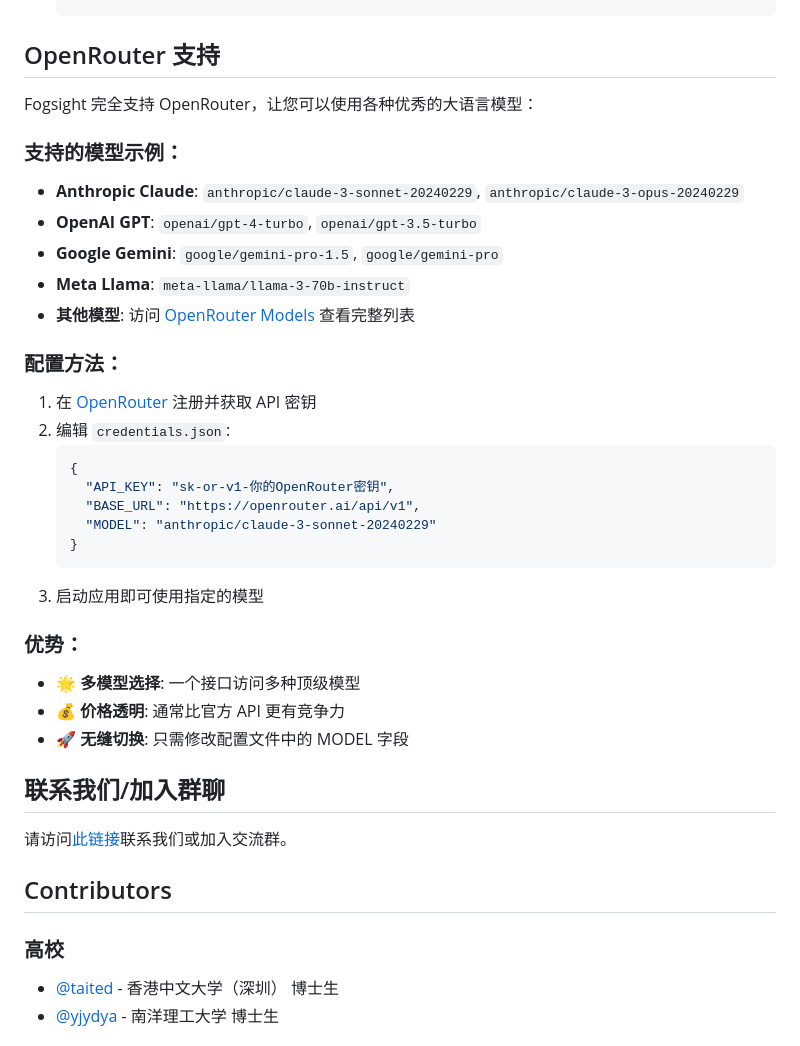
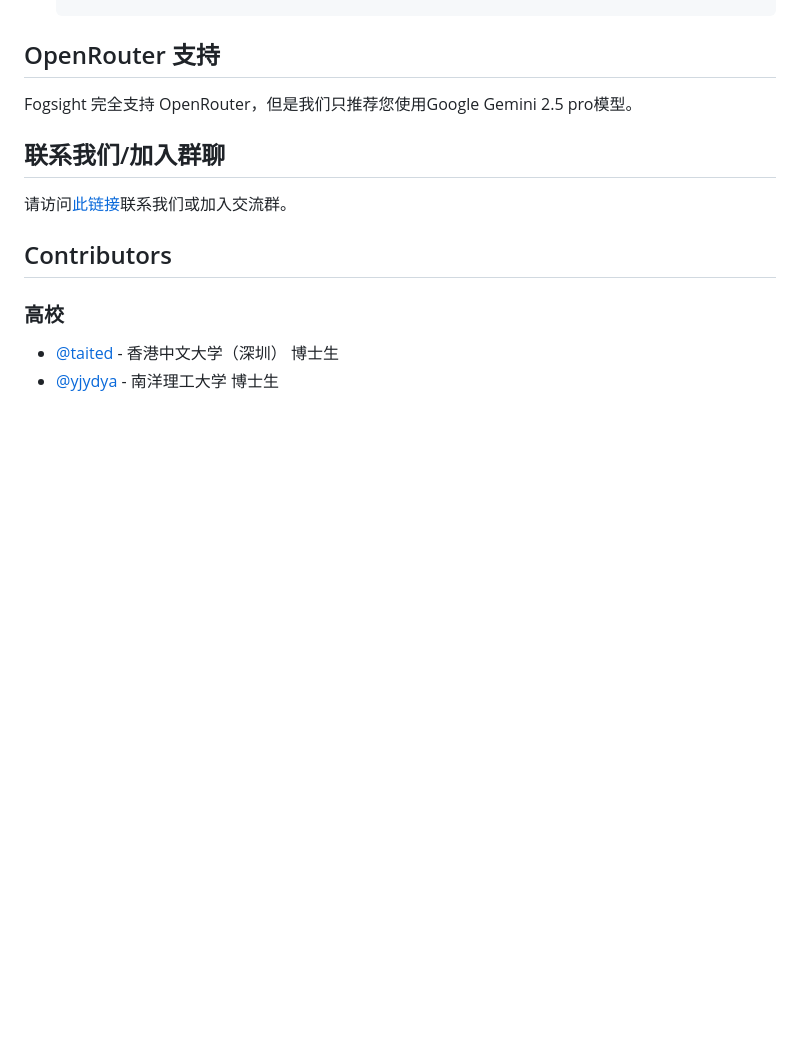
Before and after one commit to zhichzhang/fogsight, a Markdown page: readme.md, the part around the change. Drawn GitHub-style; blank space fills up the shorter version.

````diff
--- a/readme.md
+++ b/readme.md
@@ -169,31 +169,7 @@
 
 ## OpenRouter 支持
 
-Fogsight 完全支持 OpenRouter，让您可以使用各种优秀的大语言模型：
-
-### 支持的模型示例：
-- **Anthropic Claude**: `anthropic/claude-3-sonnet-20240229`, `anthropic/claude-3-opus-20240229`
-- **OpenAI GPT**: `openai/gpt-4-turbo`, `openai/gpt-3.5-turbo`
-- **Google Gemini**: `google/gemini-pro-1.5`, `google/gemini-pro`
-- **Meta Llama**: `meta-llama/llama-3-70b-instruct`
-- **其他模型**: 访问 [OpenRouter Models](https://openrouter.ai/models) 查看完整列表
-
-### 配置方法：
-1. 在 [OpenRouter](https://openrouter.ai/) 注册并获取 API 密钥
-2. 编辑 `credentials.json`:
-   ```json
-   {
-     "API_KEY": "sk-or-v1-你的OpenRouter密钥",
-     "BASE_URL": "https://openrouter.ai/api/v1",
-     "MODEL": "anthropic/claude-3-sonnet-20240229"
-   }
-   ```
-3. 启动应用即可使用指定的模型
-
-### 优势：
-- 🌟 **多模型选择**: 一个接口访问多种顶级模型
-- 💰 **价格透明**: 通常比官方 API 更有竞争力
-- 🚀 **无缝切换**: 只需修改配置文件中的 MODEL 字段
+Fogsight 完全支持 OpenRouter，但是我们只推荐您使用Google Gemini 2.5 pro模型。
 
 ## 联系我们/加入群聊
 
````
